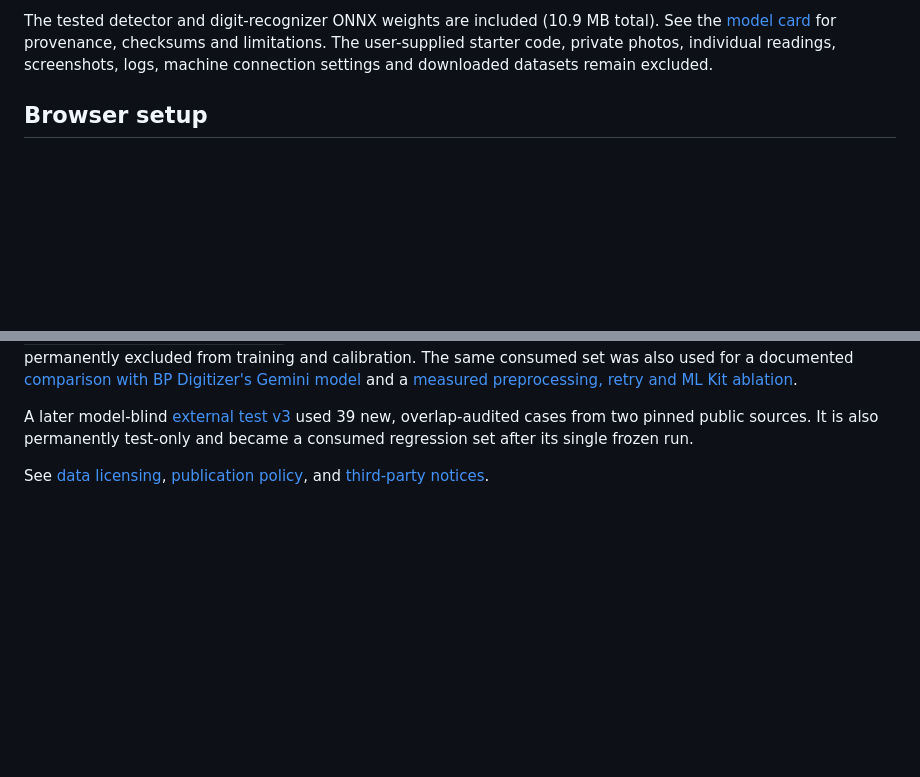
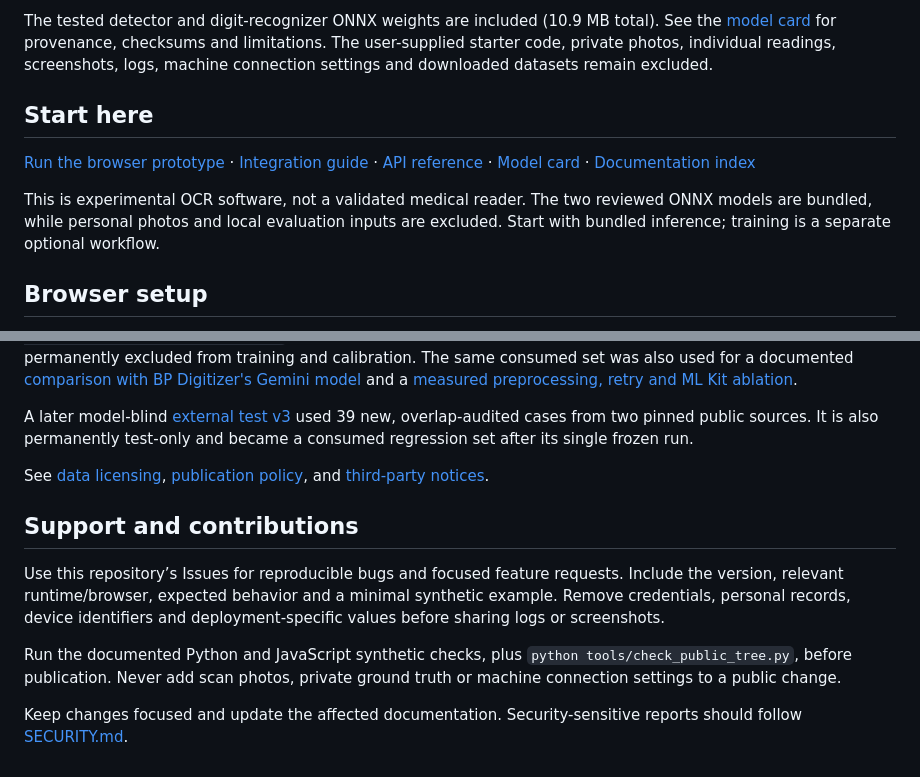
Before and after one commit to zandaulion/hearth-bp-ocr, a Markdown page: README.md, 2 parts joined by grey strips. Drawn GitHub-style; blank space fills up the shorter version.

Commit message:
docs: clarify setup, current behavior, and support

```diff
--- a/README.md
+++ b/README.md
@@ -24,6 +24,17 @@ The tested detector and digit-recognizer ONNX weights are included (10.9 MB tota
 See the [model card](docs/MODEL_CARD.md) for provenance, checksums and limitations.
 The user-supplied starter code, private photos, individual readings, screenshots,
 logs, machine connection settings and downloaded datasets remain excluded.
+
+
+## Start here
+
+[Run the browser prototype](#browser-setup) · [Integration guide](docs/INTEGRATION.md)
+· [API reference](docs/API_REFERENCE.md) · [Model card](docs/MODEL_CARD.md)
+· [Documentation index](docs/README.md)
+
+This is experimental OCR software, not a validated medical reader. The two reviewed
+ONNX models are bundled, while personal photos and local evaluation inputs are
+excluded. Start with bundled inference; training is a separate optional workflow.
 
 ## Browser setup
 
@@ -126,3 +137,12 @@ test-only and became a consumed regression set after its single frozen run.
 
 See [data licensing](docs/DATA_LICENSES.md), [publication policy](docs/PUBLICATION.md),
 and [third-party notices](prototype/THIRD_PARTY.md).
+
+
+## Support and contributions
+
+Use this repository’s Issues for reproducible bugs and focused feature requests. Include the version, relevant runtime/browser, expected behavior and a minimal synthetic example. Remove credentials, personal records, device identifiers and deployment-specific values before sharing logs or screenshots.
+
+Run the documented Python and JavaScript synthetic checks, plus `python tools/check_public_tree.py`, before publication. Never add scan photos, private ground truth or machine connection settings to a public change.
+
+Keep changes focused and update the affected documentation. Security-sensitive reports should follow [SECURITY.md](SECURITY.md).
```
Also changed, not shown: SECURITY.md (added, +16 -0 lines).
